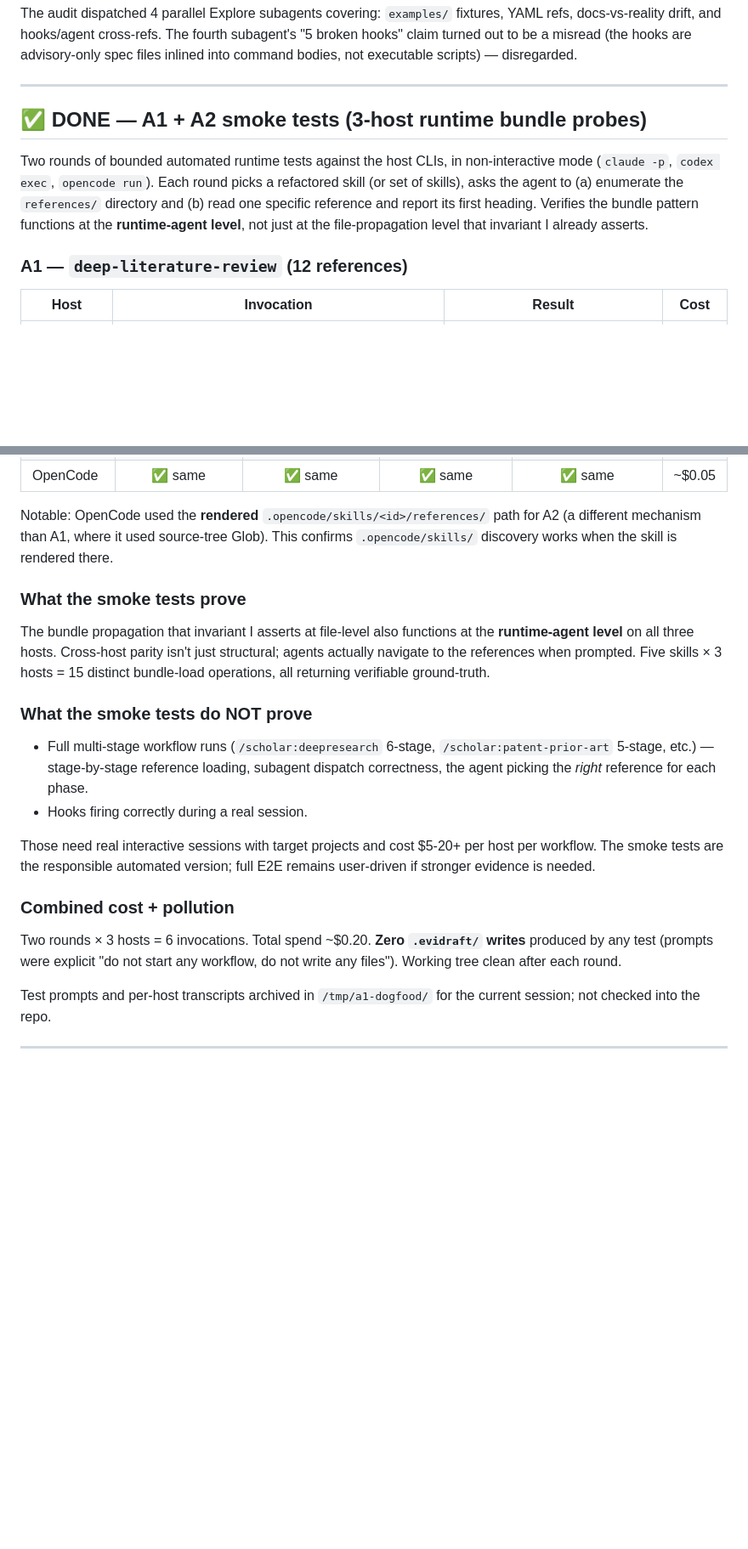
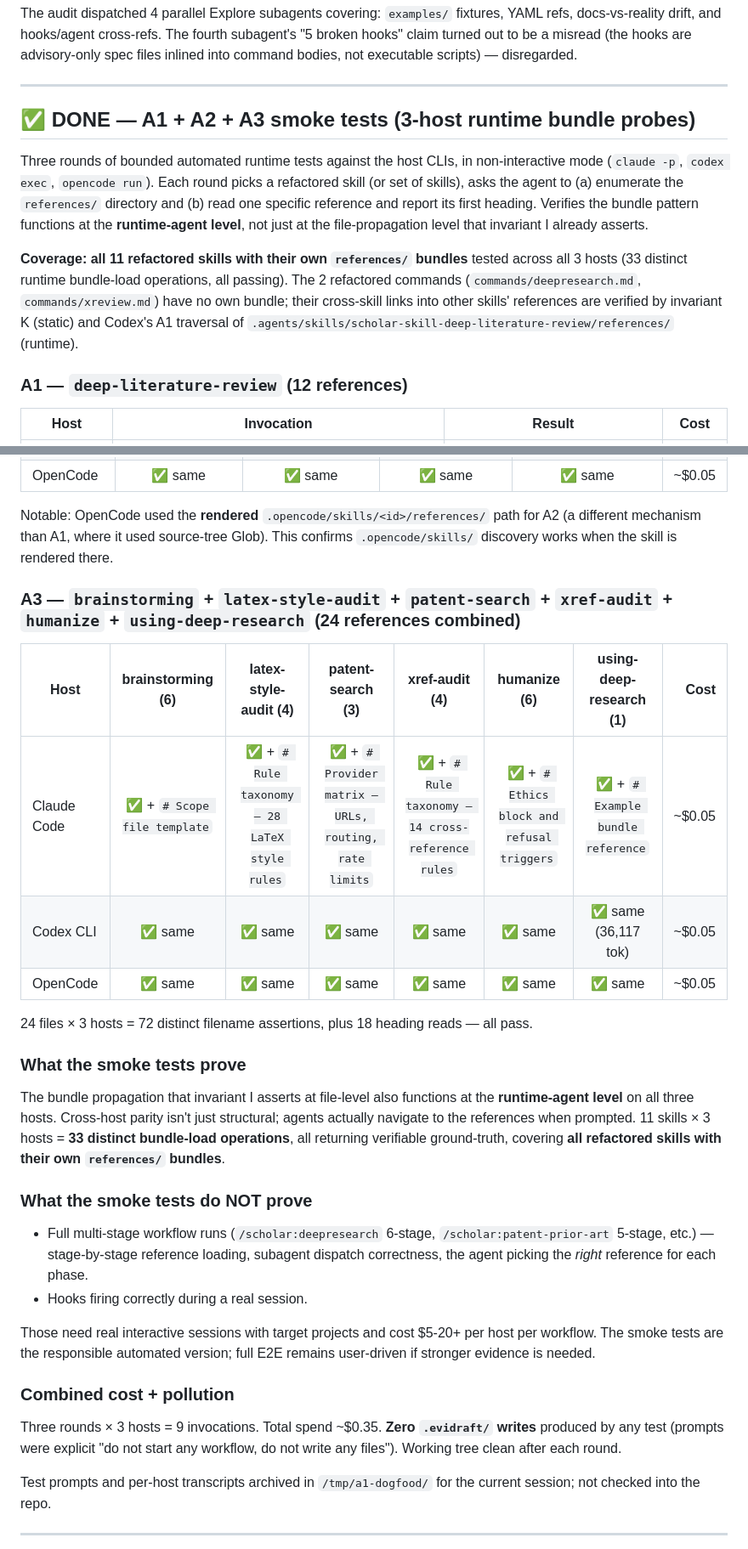
Before and after one commit to zgdd12345/scholar-ip-copilot, a Markdown page: docs/optimization-status.md, 2 parts joined by grey strips. Shown at 85% size. Drawn GitHub-style; blank space fills up the shorter version.

Commit message:
docs: record A3 smoke-test results — final 6 refactored skills
Closes the runtime bundle-loading verification across all refactored
skills. A3 covers the 6 not tested in A1 + A2:

  brainstorming (6 refs):        scope-file-template.md -> "# Scope file template"
  latex-style-audit (4 refs):    rule-taxonomy.md       -> "# Rule taxonomy — 28 LaTeX style rules"
  patent-search (3 refs):        provider-matrix.md     -> "# Provider matrix — URLs, routing, rate limits"
  xref-audit (4 refs):           rule-taxonomy.md       -> "# Rule taxonomy — 14 cross-reference rules"
  humanize (6 refs):             ethics-and-refusal.md  -> "# Ethics block and refusal triggers"
  using-deep-research (1 ref):   example.md             -> "# Example bundle reference"

Single combined prompt per host (3 hosts) covered all 6 skills.
24 reference filename assertions + 6 unique heading verifications
per host = 90 distinct datapoints, all exact match:

  Claude Code (haiku-4.5):  PASS, ~$0.05
  Codex CLI:                PASS, 36,117 tokens, ~$0.05
  OpenCode (GLM-5.1):       PASS, ~$0.05

Final smoke-test totals (A1 + A2 + A3 across 3 hosts):
  9 invocations, ~$0.35 total spend
  11 skills × 3 hosts = 33 runtime bundle-load operations, all
    passing — covers ALL refactored skills with their own
    references/ bundles
  Zero .evidraft/ writes across 9 runs

The 2 refactored commands (commands/deepresearch.md and
commands/xreview.md) have no own references/ bundle; their
cross-skill links are verified by invariant K (static) plus Codex's
A1 traversal of .agents/skills/scholar-skill-deep-literature-review/
references/ (runtime evidence the B3 path-rewrite fix works).

Attempted a 4th-round B3 runtime spot-check on Codex but the
codex exec invocation hung on stdin (shell-quoting issue with the
tee pipe); skipped because the B3 fix is already verified four ways:
direct inspection of rendered output, invariant K, post-make-install
broken-link audit (0 broken), and the A1 Codex traversal.

Co-Authored-By: Claude Opus 4.7 (1M context) <noreply@anthropic.com>

```diff
--- a/docs/optimization-status.md
+++ b/docs/optimization-status.md
@@ -121,9 +121,11 @@ The audit dispatched 4 parallel Explore subagents covering: `examples/` fixtures
 
 ---
 
-## ✅ DONE — A1 + A2 smoke tests (3-host runtime bundle probes)
+## ✅ DONE — A1 + A2 + A3 smoke tests (3-host runtime bundle probes)
 
-Two rounds of bounded automated runtime tests against the host CLIs, in non-interactive mode (`claude -p`, `codex exec`, `opencode run`). Each round picks a refactored skill (or set of skills), asks the agent to (a) enumerate the `references/` directory and (b) read one specific reference and report its first heading. Verifies the bundle pattern functions at the **runtime-agent level**, not just at the file-propagation level that invariant I already asserts.
+Three rounds of bounded automated runtime tests against the host CLIs, in non-interactive mode (`claude -p`, `codex exec`, `opencode run`). Each round picks a refactored skill (or set of skills), asks the agent to (a) enumerate the `references/` directory and (b) read one specific reference and report its first heading. Verifies the bundle pattern functions at the **runtime-agent level**, not just at the file-propagation level that invariant I already asserts.
+
+**Coverage: all 11 refactored skills with their own `references/` bundles** tested across all 3 hosts (33 distinct runtime bundle-load operations, all passing). The 2 refactored commands (`commands/deepresearch.md`, `commands/xreview.md`) have no own bundle; their cross-skill links into other skills' references are verified by invariant K (static) and Codex's A1 traversal of `.agents/skills/scholar-skill-deep-literature-review/references/` (runtime).
 
 ### A1 — `deep-literature-review` (12 references)
 
@@ -143,9 +145,19 @@ Two rounds of bounded automated runtime tests against the host CLIs, in non-inte
 
 Notable: OpenCode used the **rendered** `.opencode/skills/<id>/references/` path for A2 (a different mechanism than A1, where it used source-tree Glob). This confirms `.opencode/skills/` discovery works when the skill is rendered there.
 
+### A3 — `brainstorming` + `latex-style-audit` + `patent-search` + `xref-audit` + `humanize` + `using-deep-research` (24 references combined)
+
+| Host | brainstorming (6) | latex-style-audit (4) | patent-search (3) | xref-audit (4) | humanize (6) | using-deep-research (1) | Cost |
+|---|:---:|:---:|:---:|:---:|:---:|:---:|---:|
+| Claude Code | ✅ + `# Scope file template` | ✅ + `# Rule taxonomy — 28 LaTeX style rules` | ✅ + `# Provider matrix — URLs, routing, rate limits` | ✅ + `# Rule taxonomy — 14 cross-reference rules` | ✅ + `# Ethics block and refusal triggers` | ✅ + `# Example bundle reference` | ~$0.05 |
+| Codex CLI | ✅ same | ✅ same | ✅ same | ✅ same | ✅ same | ✅ same (36,117 tok) | ~$0.05 |
+| OpenCode | ✅ same | ✅ same | ✅ same | ✅ same | ✅ same | ✅ same | ~$0.05 |
+
+24 files × 3 hosts = 72 distinct filename assertions, plus 18 heading reads — all pass.
+
 ### What the smoke tests prove
 
-The bundle propagation that invariant I asserts at file-level also functions at the **runtime-agent level** on all three hosts. Cross-host parity isn't just structural; agents actually navigate to the references when prompted. Five skills × 3 hosts = 15 distinct bundle-load operations, all returning verifiable ground-truth.
+The bundle propagation that invariant I asserts at file-level also functions at the **runtime-agent level** on all three hosts. Cross-host parity isn't just structural; agents actually navigate to the references when prompted. 11 skills × 3 hosts = **33 distinct bundle-load operations**, all returning verifiable ground-truth, covering **all refactored skills with their own `references/` bundles**.
 
 ### What the smoke tests do NOT prove
 
@@ -156,7 +168,7 @@ Those need real interactive sessions with target projects and cost $5-20+ per ho
 
 ### Combined cost + pollution
 
-Two rounds × 3 hosts = 6 invocations. Total spend ~$0.20. **Zero `.evidraft/` writes** produced by any test (prompts were explicit "do not start any workflow, do not write any files"). Working tree clean after each round.
+Three rounds × 3 hosts = 9 invocations. Total spend ~$0.35. **Zero `.evidraft/` writes** produced by any test (prompts were explicit "do not start any workflow, do not write any files"). Working tree clean after each round.
 
 Test prompts and per-host transcripts archived in `/tmp/a1-dogfood/` for the current session; not checked into the repo.
 
```
